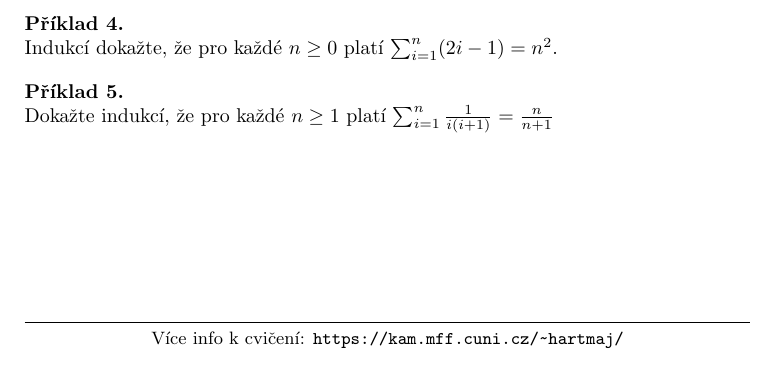
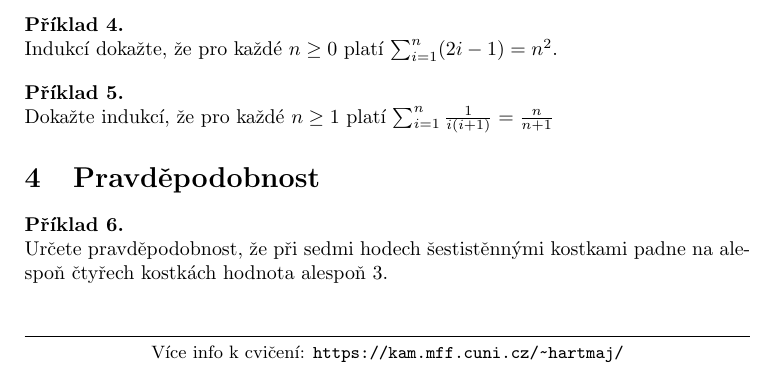
Before and after one commit to hartmaj2/25-26-diskretni-matematika, a LaTeX CV (Materials/misc/cv_navic.tex): part of the page, cut so that both start at the same text. Compiled offline with pdfLaTeX.

Commit message:
Add problem to repo

```diff
--- a/Materials/misc/cv_navic.tex
+++ b/Materials/misc/cv_navic.tex
@@ -81,4 +81,10 @@ Dokažte indukcí, že pro každé $n \geq 1$ platí $\sum_{i=1}^{n}\frac{1}{i(i
 
 \end{problem}
 
+\section{Pravděpodobnost}
+
+\begin{problem}
+Určete pravděpodobnost, že při sedmi hodech šestistěnnými kostkami padne na alespoň čtyřech kostkách hodnota alespoň 3.
+\end{problem}
+
 \end{document}
```
